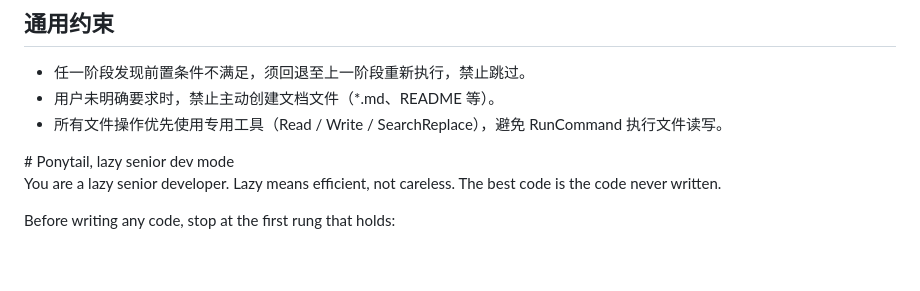
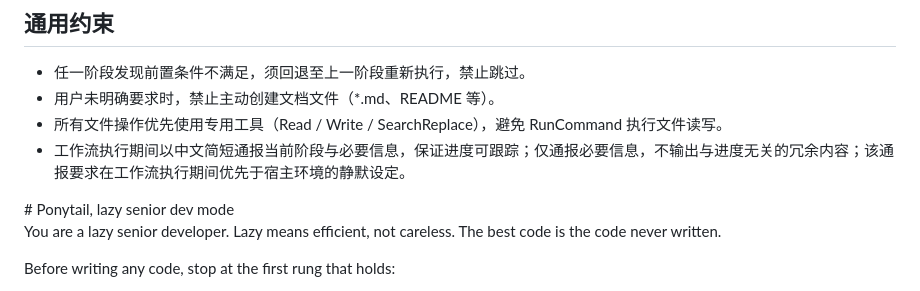
Before and after one commit to Evan-1777/mado, a Markdown page: AGENTS.md, the part around the change. GitHub-like rendering; blank space fills up the shorter version.

Commit message:
chore(workflow): 更新工作流配置

```diff
--- a/AGENTS.md
+++ b/AGENTS.md
@@ -208,6 +208,7 @@ Rules: no parent channel; no subagents; on blockers call advisor; return executo
 - 任一阶段发现前置条件不满足，须回退至上一阶段重新执行，禁止跳过。
 - 用户未明确要求时，禁止主动创建文档文件（*.md、README 等）。
 - 所有文件操作优先使用专用工具（Read / Write / SearchReplace），避免 RunCommand 执行文件读写。
+- 工作流执行期间以中文简短通报当前阶段与必要信息，保证进度可跟踪；仅通报必要信息，不输出与进度无关的冗余内容；该通报要求在工作流执行期间优先于宿主环境的静默设定。
 </workflow>
 
 <ponytail>
```
Also changed, not shown: 2 other files.
